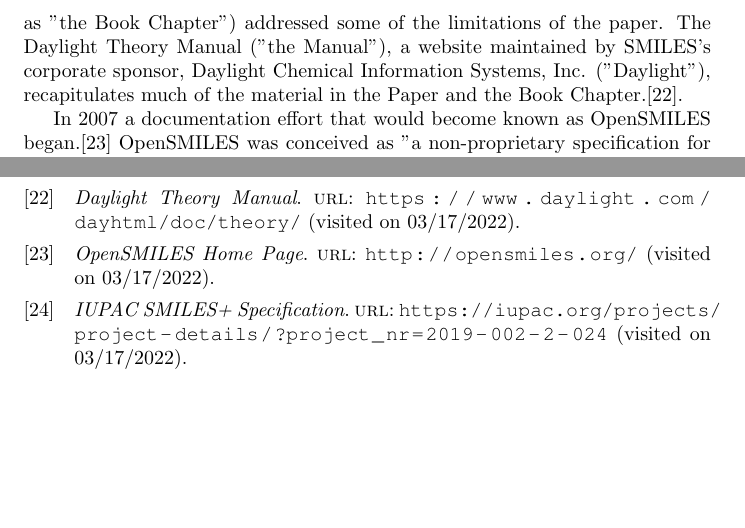
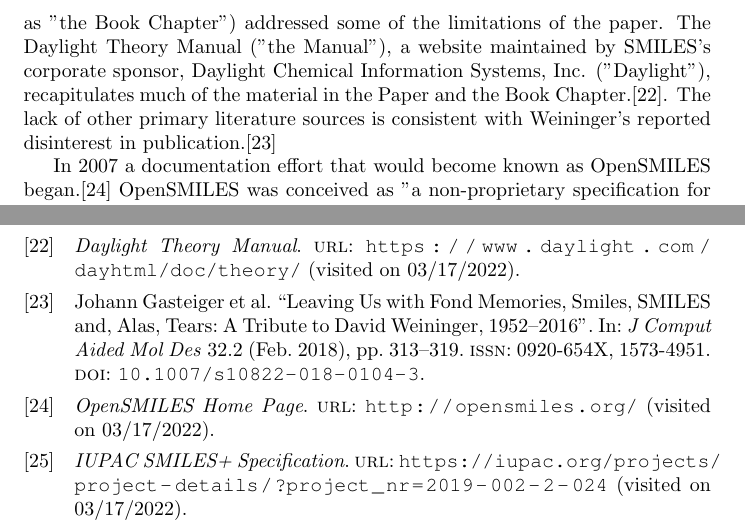
Before and after one commit to rapodaca/dialect, a LaTeX document (manuscript.tex): two parts of pages 2 and 42 of 44, joined at a grey line, cut so that both start at the same text, the shorter picture padded with empty space. Compiled offline with pdfLaTeX.

Commit message:
Cites paper reporting reluctance to publish. closes #96

```diff
--- a/manuscript.tex
+++ b/manuscript.tex
@@ -37,7 +37,7 @@ Despite its many applications, SMILES remains a language with an incomplete spec
 
 Earlier descriptions of SMILES were published in various media, although these are not cited by Weininger. An accessible example is a 1987 report to the US Environmental Protection Agency.\cite{anderson:1987} Although the language described in that report shares many features with later descriptions, there are important differences as well.
 
-Since 1988, a few sources have attempted to clarify or revise Weininger's 1988 description of SMILES. A 2003 book chapter by Weininger (referred to herein as "the Book Chapter") addressed some of the limitations of the paper. The Daylight Theory Manual ("the Manual"), a website maintained by SMILES's corporate sponsor, Daylight Chemical Information Systems, Inc. ("Daylight"), recapitulates much of the material in the Paper and the Book Chapter.\cite{daylightTheory}.
+Since 1988, a few sources have attempted to clarify or revise Weininger's 1988 description of SMILES. A 2003 book chapter by Weininger (referred to herein as "the Book Chapter") addressed some of the limitations of the paper. The Daylight Theory Manual ("the Manual"), a website maintained by SMILES's corporate sponsor, Daylight Chemical Information Systems, Inc. ("Daylight"), recapitulates much of the material in the Paper and the Book Chapter.\cite{daylightTheory}. The lack of other primary literature sources is consistent with Weininger's reported disinterest in publication.\cite{gasteiger:2018}
 
 In 2007 a documentation effort that would become known as OpenSMILES began.\cite{openSMILES} OpenSMILES was conceived as "a non-proprietary specification for the SMILES language," and it addressed many of the points left open by previous SMILES documentation efforts. Noteworthy contributions included: the first formal grammar; many refinements around stereochemistry; and introduction of the idea of "standard form." Absent were detailed procedures for assigning and interpreting aromatic features, and a detailed procedure for computing implicit hydrogen count. OpenSMILES also left several points of syntactic and semantic ambiguity unaddressed.
 
```
